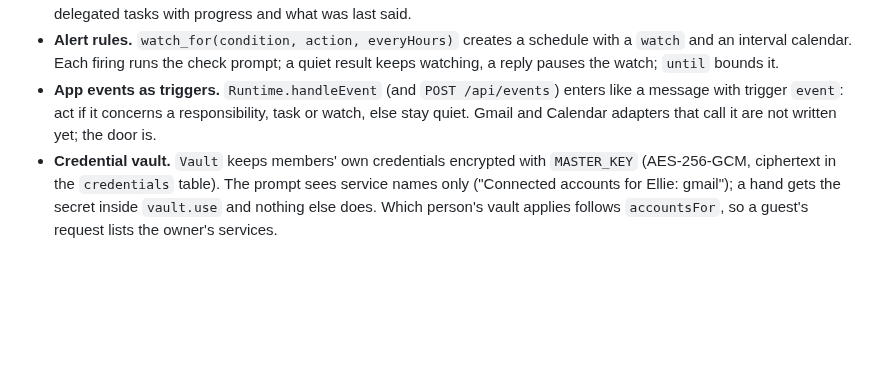
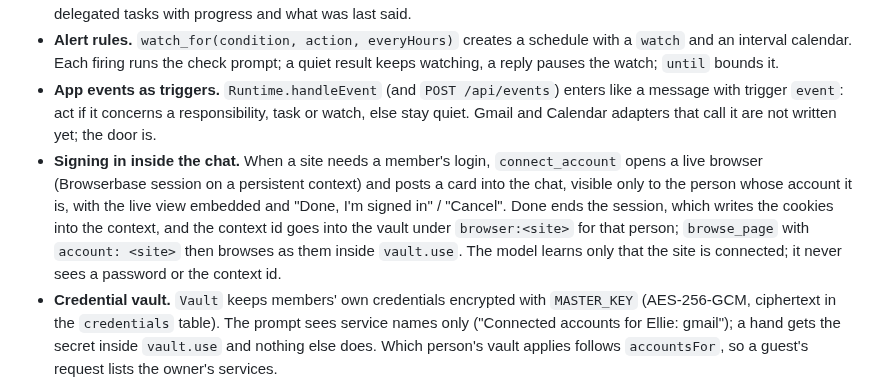
Before and after one commit to VanshSahay/agent-platform, a Markdown page: docs/design.md, the part around the change. Rendered like a GitHub page; blank space fills up the shorter version.

```diff
--- a/docs/design.md
+++ b/docs/design.md
@@ -103,6 +103,7 @@ Supermemory's Instinct diagram (main harness → task agent → sandbox → repl
 - **Delivery state.** A task records every line it told the room (`task.delivered`). A resume after a gate carries that list into the transcript ("already told the room, do not repeat") and the final reply is logged once. The prompt lists the room's delegated tasks with progress and what was last said.
 - **Alert rules.** `watch_for(condition, action, everyHours)` creates a schedule with a `watch` and an interval calendar. Each firing runs the check prompt; a quiet result keeps watching, a reply pauses the watch; `until` bounds it.
 - **App events as triggers.** `Runtime.handleEvent` (and `POST /api/events`) enters like a message with trigger `event`: act if it concerns a responsibility, task or watch, else stay quiet. Gmail and Calendar adapters that call it are not written yet; the door is.
+- **Signing in inside the chat.** When a site needs a member's login, `connect_account` opens a live browser (Browserbase session on a persistent context) and posts a card into the chat, visible only to the person whose account it is, with the live view embedded and "Done, I'm signed in" / "Cancel". Done ends the session, which writes the cookies into the context, and the context id goes into the vault under `browser:<site>` for that person; `browse_page` with `account: <site>` then browses as them inside `vault.use`. The model learns only that the site is connected; it never sees a password or the context id.
 - **Credential vault.** `Vault` keeps members' own credentials encrypted with `MASTER_KEY` (AES-256-GCM, ciphertext in the `credentials` table). The prompt sees service names only ("Connected accounts for Ellie: gmail"); a hand gets the secret inside `vault.use` and nothing else does. Which person's vault applies follows `accountsFor`, so a guest's request lists the owner's services.
 - **Compaction.** When a session holds more than 30 messages past the last summary, the older ones are folded into `session.summary` by the small model (the newest 12 stay verbatim) and the summary is also written as a room observation for the nightly pass. The prompt carries the summary in place of the folded messages.
 
```
Also changed, not shown: README.md (+2 -2 lines), skills/internet-reach.md (+5 -0 lines), docs/screens/signin-card.png (added), 10 other files.
